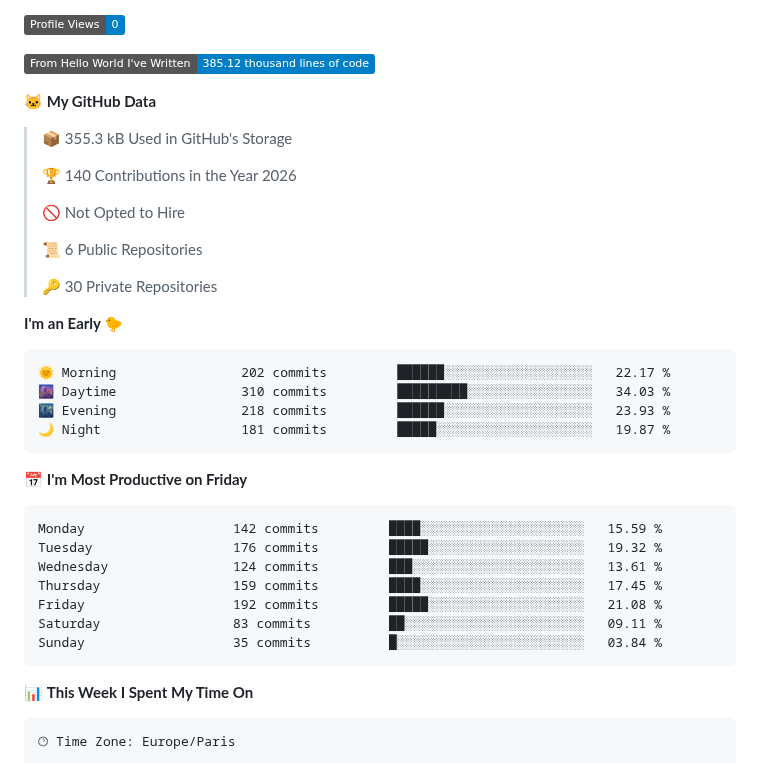
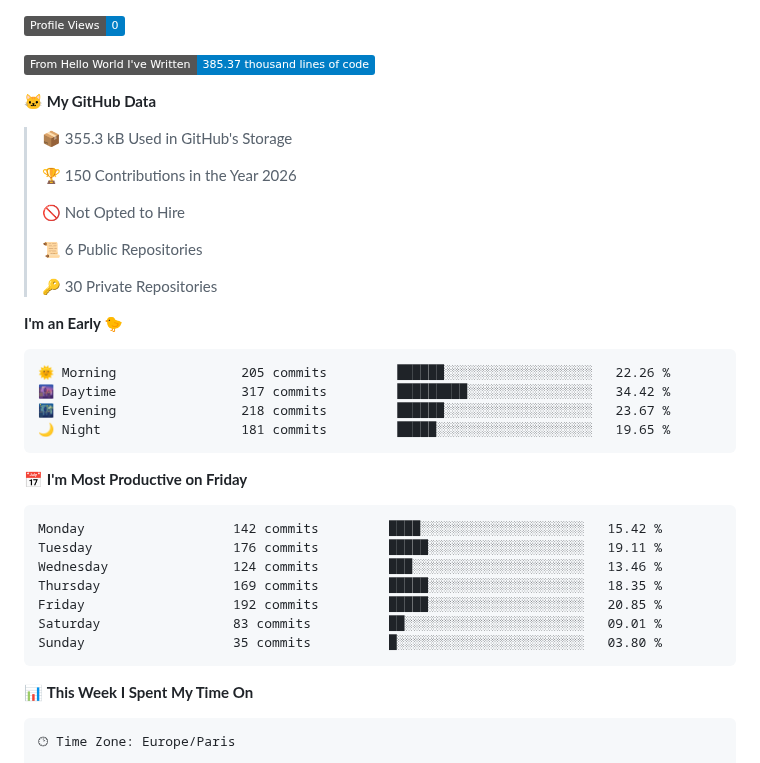
Before and after one commit to 4samsamAC/4samsamAC, a Markdown page: README.md, the part around one of its changes. GitHub-like rendering; badges without logos.

Commit message:
Updated with Dev Metrics

````diff
--- a/README.md
+++ b/README.md
@@ -7,13 +7,13 @@ I try hard the learning Zig, :O And when I don't code, I try hard osu! Or I slee
 
 ![Profile Views](http://img.shields.io/badge/Profile%20Views-0-blue?style=flat)
 
-![Lines of code](https://img.shields.io/badge/From%20Hello%20World%20I%27ve%20Written-385.12%20thousand%20lines%20of%20code-blue?style=flat)
+![Lines of code](https://img.shields.io/badge/From%20Hello%20World%20I%27ve%20Written-385.37%20thousand%20lines%20of%20code-blue?style=flat)
 
 **🐱 My GitHub Data**
 
 > 📦 355.3 kB Used in GitHub's Storage
  >
-> 🏆 140 Contributions in the Year 2026
+> 🏆 150 Contributions in the Year 2026
  >
 > 🚫 Not Opted to Hire
  >
@@ -24,21 +24,21 @@ I try hard the learning Zig, :O And when I don't code, I try hard osu! Or I slee
 **I'm an Early 🐤**
 
 ```text
-🌞 Morning                202 commits         ██████░░░░░░░░░░░░░░░░░░░   22.17 %
-🌆 Daytime                310 commits         █████████░░░░░░░░░░░░░░░░   34.03 %
-🌃 Evening                218 commits         ██████░░░░░░░░░░░░░░░░░░░   23.93 %
-🌙 Night                  181 commits         █████░░░░░░░░░░░░░░░░░░░░   19.87 %
+🌞 Morning                205 commits         ██████░░░░░░░░░░░░░░░░░░░   22.26 %
+🌆 Daytime                317 commits         █████████░░░░░░░░░░░░░░░░   34.42 %
+🌃 Evening                218 commits         ██████░░░░░░░░░░░░░░░░░░░   23.67 %
+🌙 Night                  181 commits         █████░░░░░░░░░░░░░░░░░░░░   19.65 %
 ```
 📅 **I'm Most Productive on Friday**
 
 ```text
-Monday                   142 commits         ████░░░░░░░░░░░░░░░░░░░░░   15.59 %
-Tuesday                  176 commits         █████░░░░░░░░░░░░░░░░░░░░   19.32 %
-Wednesday                124 commits         ███░░░░░░░░░░░░░░░░░░░░░░   13.61 %
-Thursday                 159 commits         ████░░░░░░░░░░░░░░░░░░░░░   17.45 %
-Friday                   192 commits         █████░░░░░░░░░░░░░░░░░░░░   21.08 %
-Saturday                 83 commits          ██░░░░░░░░░░░░░░░░░░░░░░░   09.11 %
-Sunday                   35 commits          █░░░░░░░░░░░░░░░░░░░░░░░░   03.84 %
+Monday                   142 commits         ████░░░░░░░░░░░░░░░░░░░░░   15.42 %
+Tuesday                  176 commits         █████░░░░░░░░░░░░░░░░░░░░   19.11 %
+Wednesday                124 commits         ███░░░░░░░░░░░░░░░░░░░░░░   13.46 %
+Thursday                 169 commits         █████░░░░░░░░░░░░░░░░░░░░   18.35 %
+Friday                   192 commits         █████░░░░░░░░░░░░░░░░░░░░   20.85 %
+Saturday                 83 commits          ██░░░░░░░░░░░░░░░░░░░░░░░   09.01 %
+Sunday                   35 commits          █░░░░░░░░░░░░░░░░░░░░░░░░   03.80 %
 ```
 
 
````
Also changed, not shown: other parts of README.md (+2 -2 lines), assets/bar_graph.png.
